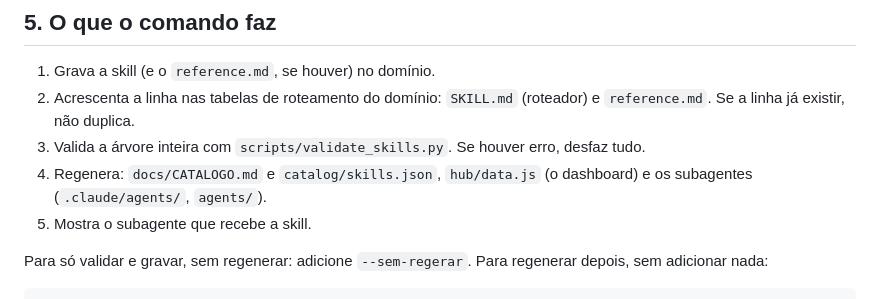
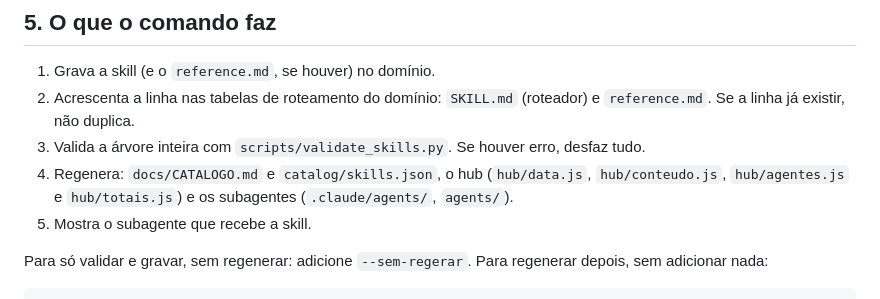
Before and after one commit to Lound-Angry-Young/LAY-Skills-Hub, a Markdown page: docs/ADICIONAR_SKILLS.md, the part around the change. GitHub-like rendering.

```diff
--- a/docs/ADICIONAR_SKILLS.md
+++ b/docs/ADICIONAR_SKILLS.md
@@ -94,7 +94,7 @@ O lote é **tudo ou nada**: se uma skill falhar, nenhuma é gravada, e o relató
 1. Grava a skill (e o `reference.md`, se houver) no domínio.
 2. Acrescenta a linha nas tabelas de roteamento do domínio: `SKILL.md` (roteador) e `reference.md`. Se a linha já existir, não duplica.
 3. Valida a árvore inteira com `scripts/validate_skills.py`. Se houver erro, desfaz tudo.
-4. Regenera: `docs/CATALOGO.md` e `catalog/skills.json`, `hub/data.js` (o dashboard) e os subagentes (`.claude/agents/`, `agents/`).
+4. Regenera: `docs/CATALOGO.md` e `catalog/skills.json`, o hub (`hub/data.js`, `hub/conteudo.js`, `hub/agentes.js` e `hub/totais.js`) e os subagentes (`.claude/agents/`, `agents/`).
 5. Mostra o subagente que recebe a skill.
 
 Para só validar e gravar, sem regenerar: adicione `--sem-regerar`. Para regenerar depois, sem adicionar nada:
```
Also changed, not shown: AGENTS.md (+1 -1 lines), docs/POLITICAS.md (+2 -2 lines).
